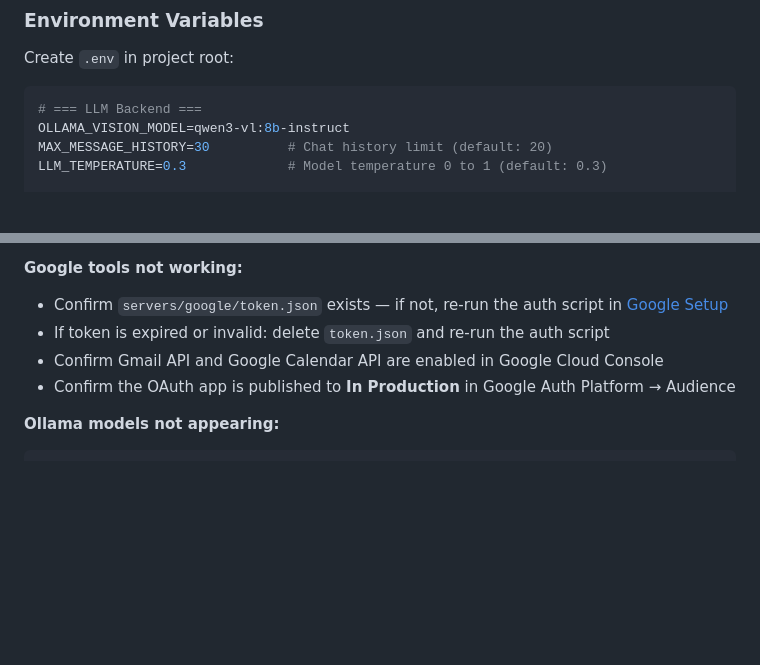
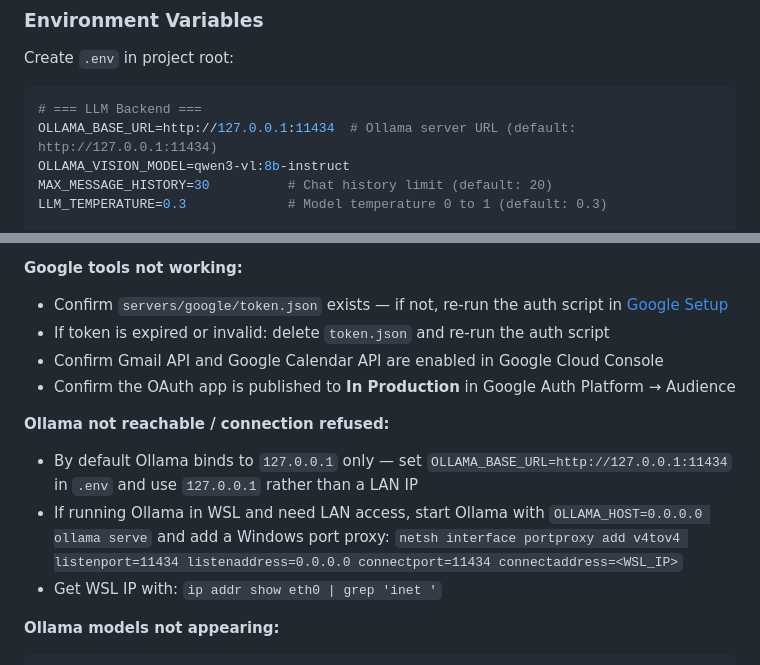
Before and after one commit to MichaelYagi/mcp-platform, a Markdown page: README.md, 2 parts joined by grey strips. Rendered like a GitHub page; blank space fills up the shorter version.

````diff
--- a/README.md
+++ b/README.md
@@ -168,6 +168,7 @@ Add to your MCP client config (e.g., `claude_desktop_config.json`):
 Create `.env` in project root:
 ```bash
 # === LLM Backend ===
+OLLAMA_BASE_URL=http://127.0.0.1:11434  # Ollama server URL (default: http://127.0.0.1:11434)
 OLLAMA_VISION_MODEL=qwen3-vl:8b-instruct
 MAX_MESSAGE_HISTORY=30          # Chat history limit (default: 20)
 LLM_TEMPERATURE=0.3             # Model temperature 0 to 1 (default: 0.3)
@@ -779,6 +780,11 @@ Queries that start with personal statements (`"I like…"`, `"My favourite…"`)
 - Confirm Gmail API and Google Calendar API are enabled in Google Cloud Console
 - Confirm the OAuth app is published to **In Production** in Google Auth Platform → Audience
 
+**Ollama not reachable / connection refused:**
+- By default Ollama binds to `127.0.0.1` only — set `OLLAMA_BASE_URL=http://127.0.0.1:11434` in `.env` and use `127.0.0.1` rather than a LAN IP
+- If running Ollama in WSL and need LAN access, start Ollama with `OLLAMA_HOST=0.0.0.0 ollama serve` and add a Windows port proxy: `netsh interface portproxy add v4tov4 listenport=11434 listenaddress=0.0.0.0 connectport=11434 connectaddress=<WSL_IP>`
+- Get WSL IP with: `ip addr show eth0 | grep 'inet '`
+
 **Ollama models not appearing:**
 ```bash
 ollama serve
````
